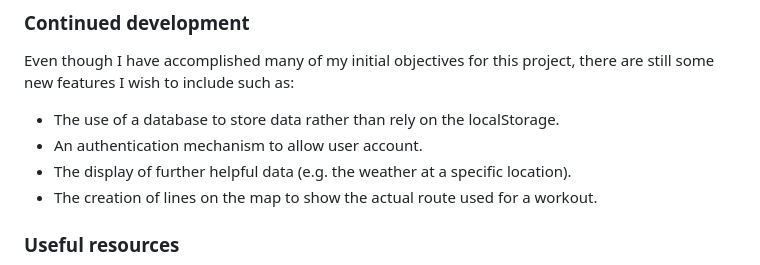
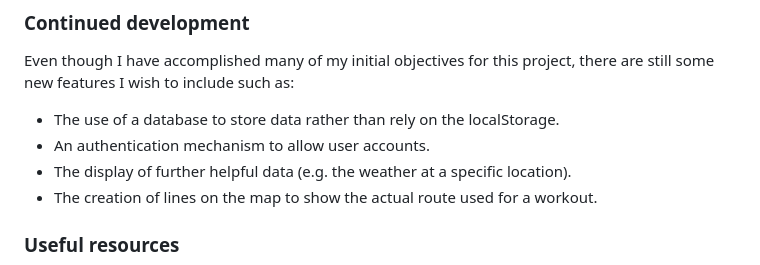
Before and after one commit to ma-fath/workout-manager, a Markdown page: README.md, the part around the change. Rendered like a GitHub page.

```diff
--- a/README.md
+++ b/README.md
@@ -68,7 +68,7 @@ Even though I have accomplished many of my initial objectives for this
 project, there are still some new features I wish to include such as:
 
 - The use of a database to store data rather than rely on the localStorage.
-- An authentication mechanism to allow user account.
+- An authentication mechanism to allow user accounts.
 - The display of further helpful data (e.g. the weather at a specific location).
 - The creation of lines on the map to show the actual route used for a workout.
 
```
